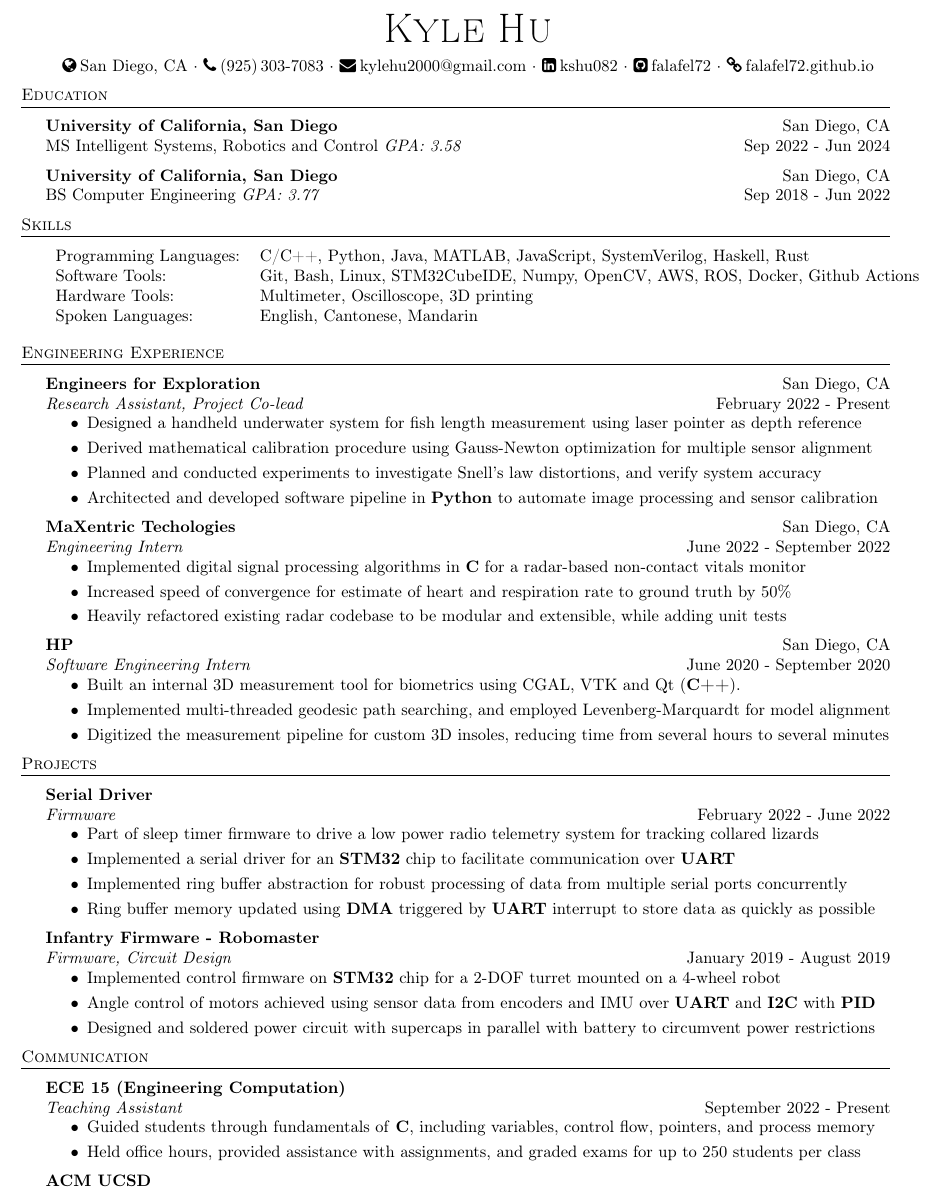
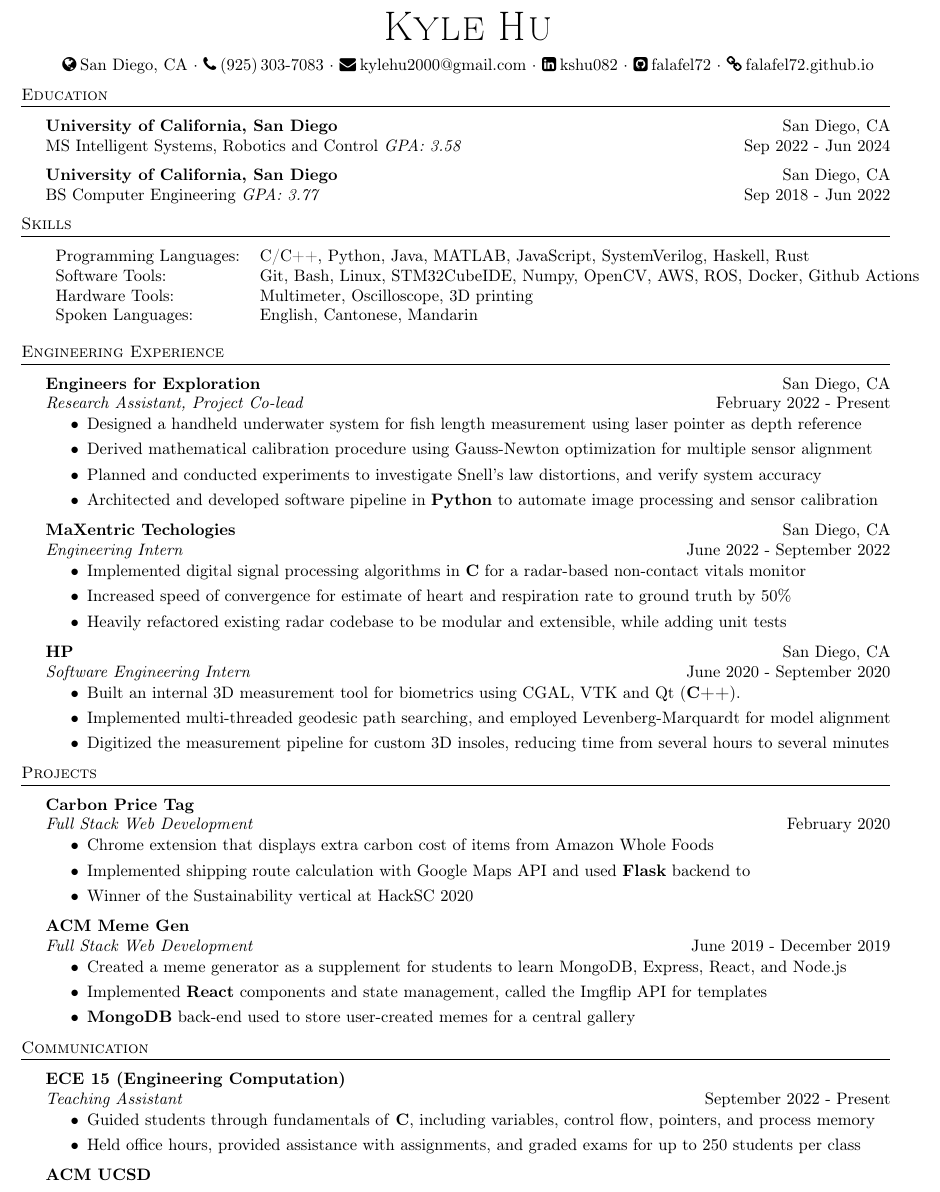
Before and after one commit to falafel72/resume, a LaTeX CV (resume.tex): part of the page, cut so that both start at the same text. Compiled offline with pdfLaTeX.

Commit message:
add hackathon project, modify a few descriptions

```diff
--- a/resume.tex
+++ b/resume.tex
@@ -173,6 +173,7 @@ BS Computer Engineering \textit{GPA: 3.77} \hfill Sep 2018 - Jun 2022\\
   Levenberg-Marquardt for model alignment
 \item Digitized the measurement pipeline for custom 3D insoles, reducing time from several hours to several minutes
 \end{entry}
+\end{comment}
 
 % ==== Projects ====%
 \header{Projects}
@@ -182,10 +183,8 @@ BS Computer Engineering \textit{GPA: 3.77} \hfill Sep 2018 - Jun 2022\\
 \begin{entry}{Visual SLAM}{Software}{March 2022}
 \item Implemented simultaneous localization and mapping using stereo video and IMU data
 \item Implemented an extended Kalman filter to more accurately predict the car position based on sensor readings
-\item Used IMU data for prediction step and stereo video for update step
-
+\item Written in \textbf{Python} and \textbf{Jupyter Notebook} using pure \textbf{numpy}
 \end{entry}
-\end{comment}
 
 \begin{entry}{Serial Driver}{Firmware}{February 2022 - June 2022}
 \item Part of sleep timer firmware to drive a low power radio telemetry system
@@ -196,7 +195,25 @@ BS Computer Engineering \textit{GPA: 3.77} \hfill Sep 2018 - Jun 2022\\
 \item Ring buffer memory updated using \textbf{DMA} triggered by \textbf{UART}
   interrupt to store data as quickly as possible
 \end{entry}
+\end{comment}
 
+\begin{entry}{Carbon Price Tag}{Full Stack Web Development}{February 2020}
+\item Chrome extension that displays extra carbon cost of items from Amazon
+  Whole Foods
+\item Implemented shipping route calculation with Google Maps API and used
+  \textbf{Flask} backend to
+\item Winner of the Sustainability vertical at HackSC 2020
+\end{entry}
+
+\begin{entry}{ACM Meme Gen}{Full Stack Web Development}{June 2019 - December 2019}
+\item Created a meme generator as a supplement for students to learn MongoDB, Express, React, and Node.js
+\item Implemented \textbf{React} components and state management, called the
+  Imgflip API for templates
+\item \textbf{MongoDB} back-end used to store user-created memes for a central gallery
+\end{entry}
+
+
+\begin{comment}
 \begin{entry}{Infantry Firmware - Robomaster}{Firmware, Circuit Design}{January 2019 - August 2019}
 \item Implemented control firmware on \textbf{STM32} chip for a 2-DOF turret mounted on a 4-wheel robot
 \item Angle control of motors achieved using sensor data from encoders and IMU
@@ -215,11 +232,7 @@ BS Computer Engineering \textit{GPA: 3.77} \hfill Sep 2018 - Jun 2022\\
   track of game state
 \end{entry}
 
-\begin{entry}{ACM Meme Gen}{Full Stack Web Development}{June 2019 - December 2019}
-\item Created a meme generator as a supplement for students to learn MongoDB, Express, React, and Node.js
-\item Implemented \textbf{React} components and state management, called the
-  Imgflip API for templates
-\item \textbf{MongoDB} back-end used to store user-created memes for a central gallery
+
 \end{entry}
 \end{comment}
 
```
